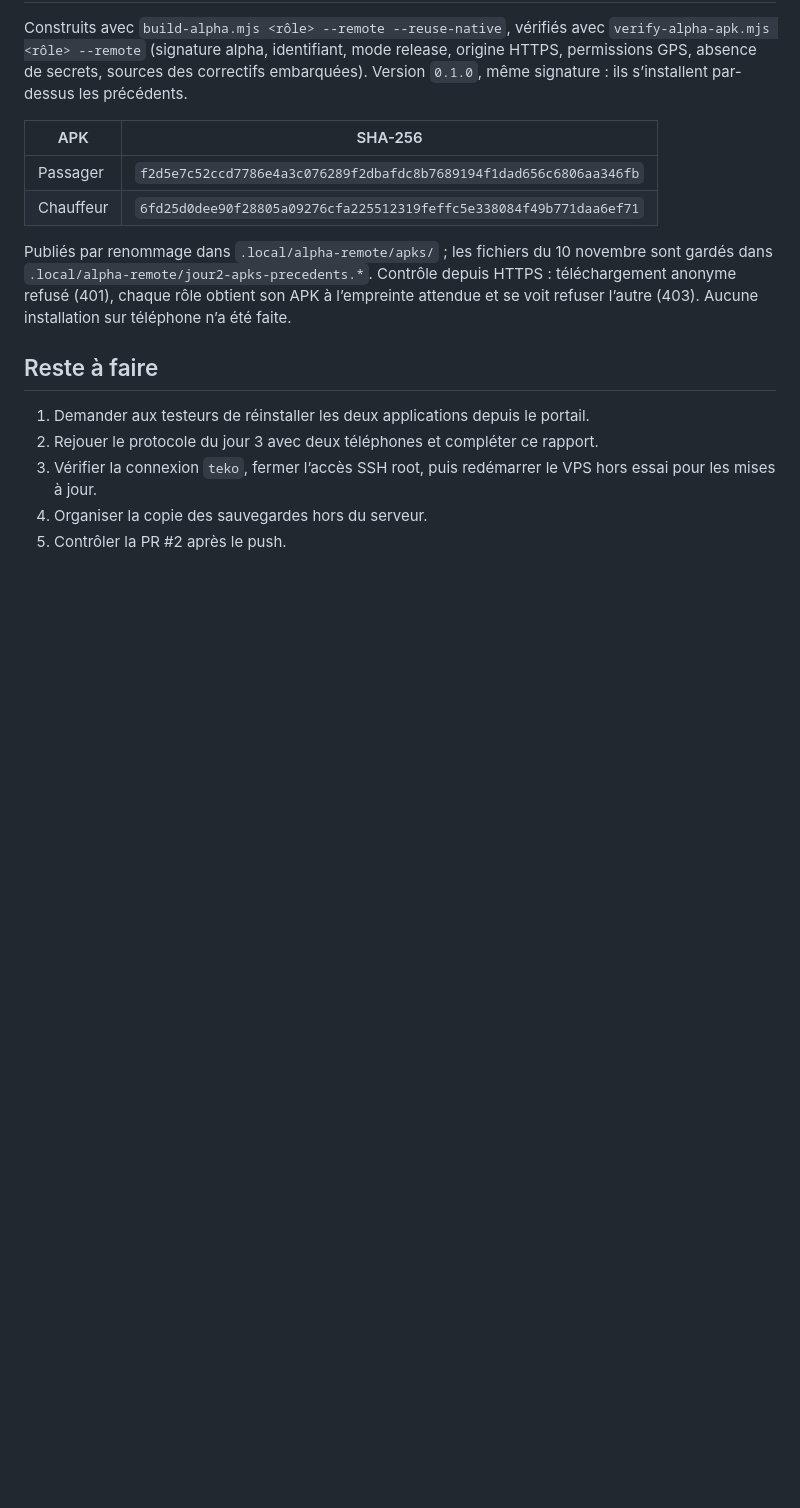
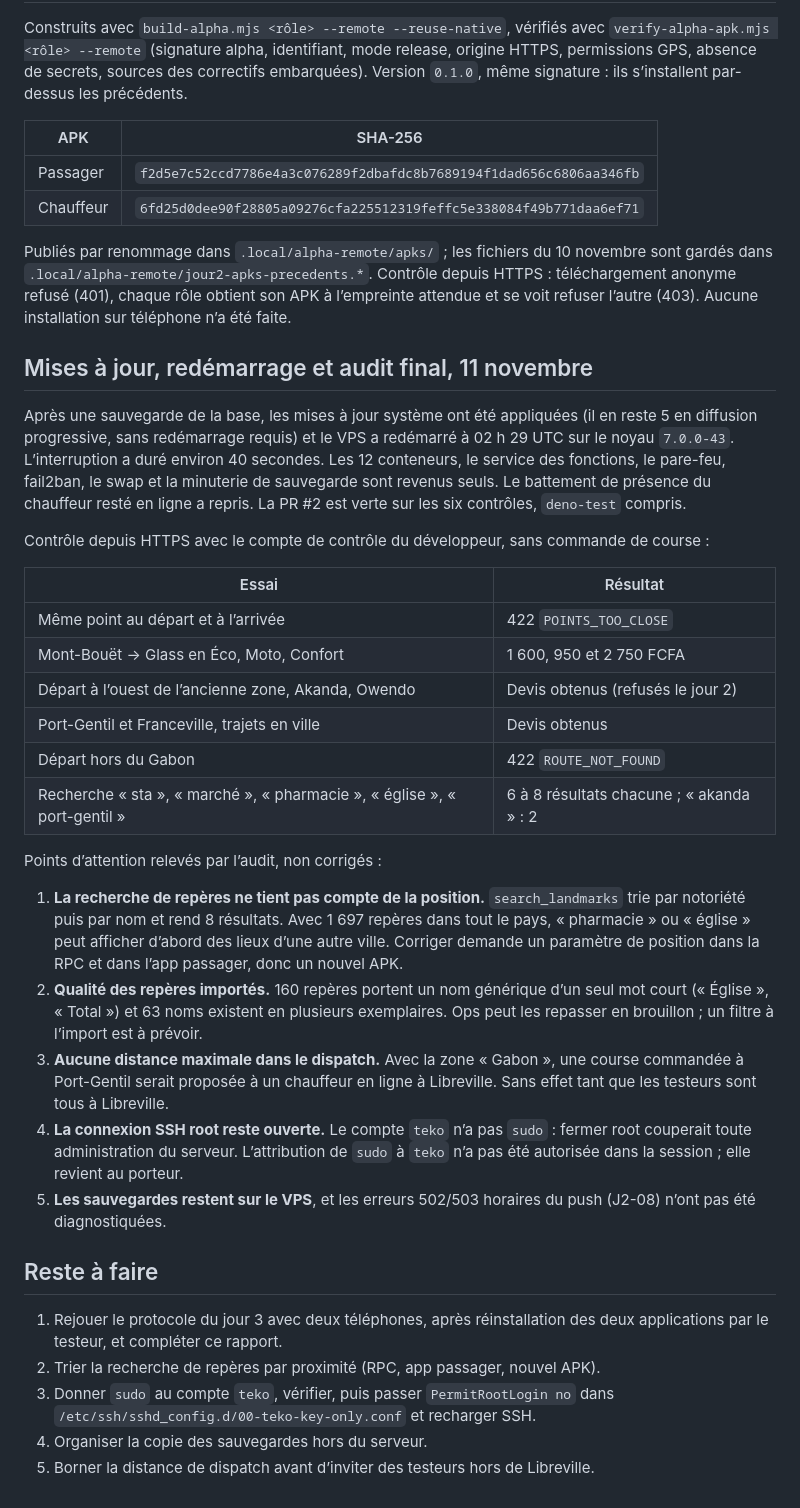
Before and after one commit to andysteph21/teko, a Markdown page: docs/plan/16-rapport-corrections-jour2.md, the part around the change. Drawn GitHub-style; blank space fills up the shorter version.

Commit message:
docs(alpha): consigner le redémarrage du VPS et l’audit final du jour 2
Co-Authored-By: Claude Fable 5.2 <noreply@anthropic.com>

```diff
--- a/docs/plan/16-rapport-corrections-jour2.md
+++ b/docs/plan/16-rapport-corrections-jour2.md
@@ -84,10 +84,33 @@ Construits avec `build-alpha.mjs <rôle> --remote --reuse-native`, vérifiés av
 
 Publiés par renommage dans `.local/alpha-remote/apks/` ; les fichiers du 10 novembre sont gardés dans `.local/alpha-remote/jour2-apks-precedents.*`. Contrôle depuis HTTPS : téléchargement anonyme refusé (401), chaque rôle obtient son APK à l’empreinte attendue et se voit refuser l’autre (403). Aucune installation sur téléphone n’a été faite.
 
+## Mises à jour, redémarrage et audit final, 11 novembre
+
+Après une sauvegarde de la base, les mises à jour système ont été appliquées (il en reste 5 en diffusion progressive, sans redémarrage requis) et le VPS a redémarré à 02 h 29 UTC sur le noyau `7.0.0-43`. L’interruption a duré environ 40 secondes. Les 12 conteneurs, le service des fonctions, le pare-feu, fail2ban, le swap et la minuterie de sauvegarde sont revenus seuls. Le battement de présence du chauffeur resté en ligne a repris. La PR #2 est verte sur les six contrôles, `deno-test` compris.
+
+Contrôle depuis HTTPS avec le compte de contrôle du développeur, sans commande de course :
+
+| Essai | Résultat |
+| --- | --- |
+| Même point au départ et à l’arrivée | 422 `POINTS_TOO_CLOSE` |
+| Mont-Bouët → Glass en Éco, Moto, Confort | 1 600, 950 et 2 750 FCFA |
+| Départ à l’ouest de l’ancienne zone, Akanda, Owendo | Devis obtenus (refusés le jour 2) |
+| Port-Gentil et Franceville, trajets en ville | Devis obtenus |
+| Départ hors du Gabon | 422 `ROUTE_NOT_FOUND` |
+| Recherche « sta », « marché », « pharmacie », « église », « port-gentil » | 6 à 8 résultats chacune ; « akanda » : 2 |
+
+Points d’attention relevés par l’audit, non corrigés :
+
+1. **La recherche de repères ne tient pas compte de la position.** `search_landmarks` trie par notoriété puis par nom et rend 8 résultats. Avec 1 697 repères dans tout le pays, « pharmacie » ou « église » peut afficher d’abord des lieux d’une autre ville. Corriger demande un paramètre de position dans la RPC et dans l’app passager, donc un nouvel APK.
+2. **Qualité des repères importés.** 160 repères portent un nom générique d’un seul mot court (« Église », « Total ») et 63 noms existent en plusieurs exemplaires. Ops peut les repasser en brouillon ; un filtre à l’import est à prévoir.
+3. **Aucune distance maximale dans le dispatch.** Avec la zone « Gabon », une course commandée à Port-Gentil serait proposée à un chauffeur en ligne à Libreville. Sans effet tant que les testeurs sont tous à Libreville.
+4. **La connexion SSH root reste ouverte.** Le compte `teko` n’a pas `sudo` : fermer root couperait toute administration du serveur. L’attribution de `sudo` à `teko` n’a pas été autorisée dans la session ; elle revient au porteur.
+5. **Les sauvegardes restent sur le VPS**, et les erreurs 502/503 horaires du push (J2-08) n’ont pas été diagnostiquées.
+
 ## Reste à faire
 
-1. Demander aux testeurs de réinstaller les deux applications depuis le portail.
-2. Rejouer le protocole du jour 3 avec deux téléphones et compléter ce rapport.
-3. Vérifier la connexion `teko`, fermer l’accès SSH root, puis redémarrer le VPS hors essai pour les mises à jour.
+1. Rejouer le protocole du jour 3 avec deux téléphones, après réinstallation des deux applications par le testeur, et compléter ce rapport.
+2. Trier la recherche de repères par proximité (RPC, app passager, nouvel APK).
+3. Donner `sudo` au compte `teko`, vérifier, puis passer `PermitRootLogin no` dans `/etc/ssh/sshd_config.d/00-teko-key-only.conf` et recharger SSH.
 4. Organiser la copie des sauvegardes hors du serveur.
-5. Contrôler la PR #2 après le push.
+5. Borner la distance de dispatch avant d’inviter des testeurs hors de Libreville.
```
Also changed, not shown: docs/plan/12-exploitation-alpha-vps.md (+1 -1 lines).
